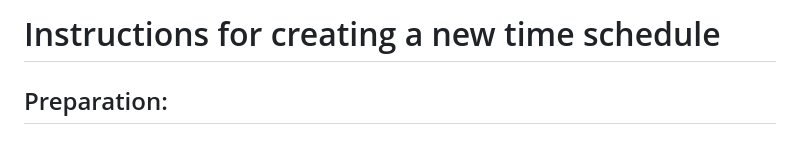
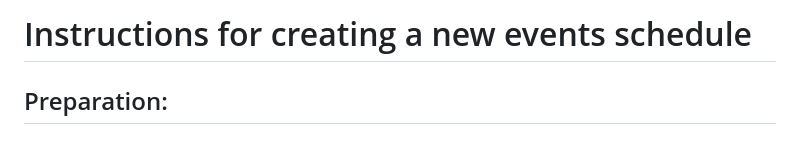
Before and after one commit to bolognalab/bolognalab.github.io, a Markdown page: schedule-Instructions.md, the part around the change. GitHub-like rendering.

```diff
--- a/schedule-Instructions.md
+++ b/schedule-Instructions.md
@@ -1,4 +1,4 @@
-# Instructions for creating a new time schedule
+# Instructions for creating a new events schedule
 
 ## Preparation:
 ### Tools needed:
```
